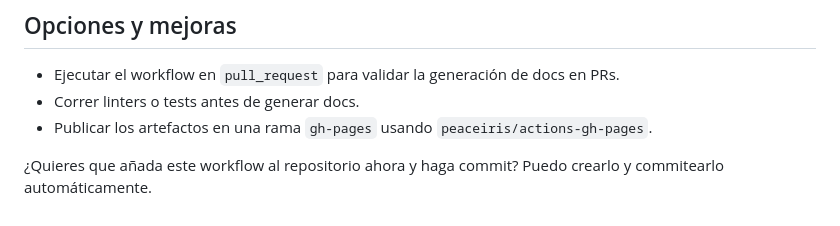
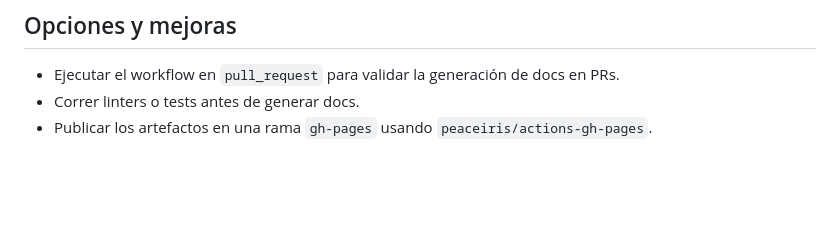
Before and after one commit to JimmyHernandez/c-workplace, a Markdown page: GITHUB_ACTIONS_GUIDE.md, the part around the change. Rendered like a GitHub page; blank space fills up the shorter version.

Commit message:
Remove question about committing workflow automatically
Removed a question about adding the workflow to the repository.

```diff
--- a/GITHUB_ACTIONS_GUIDE.md
+++ b/GITHUB_ACTIONS_GUIDE.md
@@ -101,6 +101,3 @@ Explicación rápida de las secciones importantes:
 - Ejecutar el workflow en `pull_request` para validar la generación de docs en PRs.
 - Correr linters o tests antes de generar docs.
 - Publicar los artefactos en una rama `gh-pages` usando `peaceiris/actions-gh-pages`.
-
-¿Quieres que añada este workflow al repositorio ahora y haga commit? Puedo
-crearlo y commitearlo automáticamente.
```
